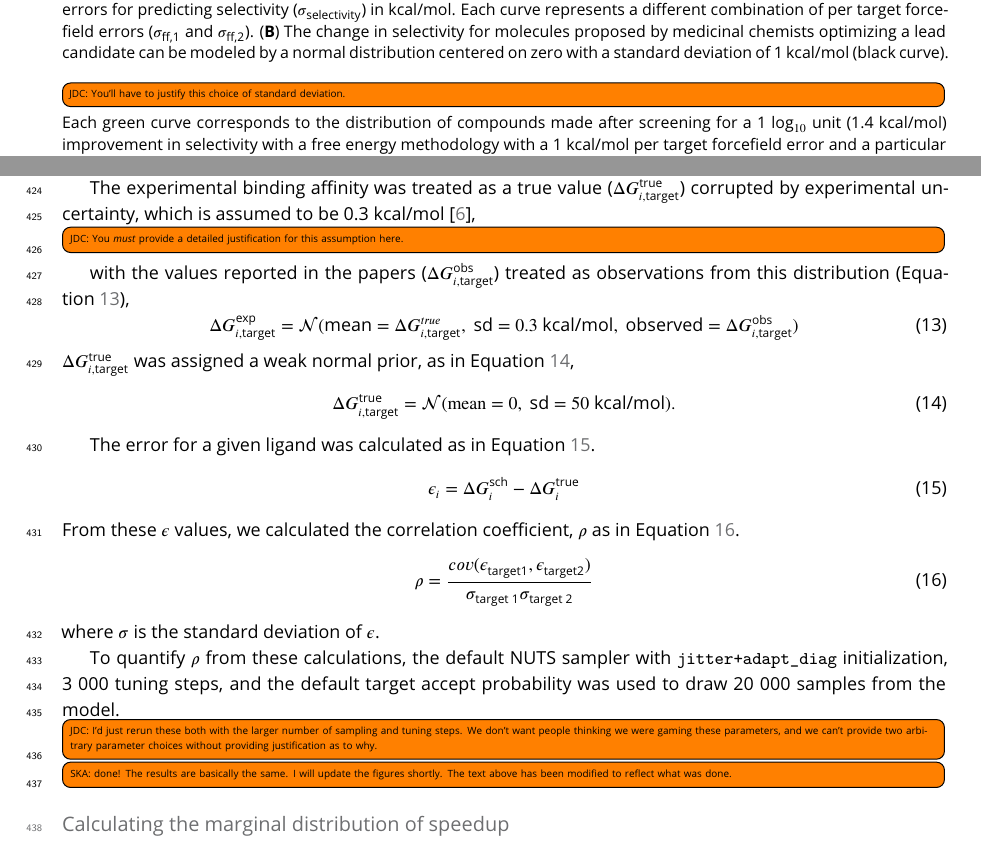
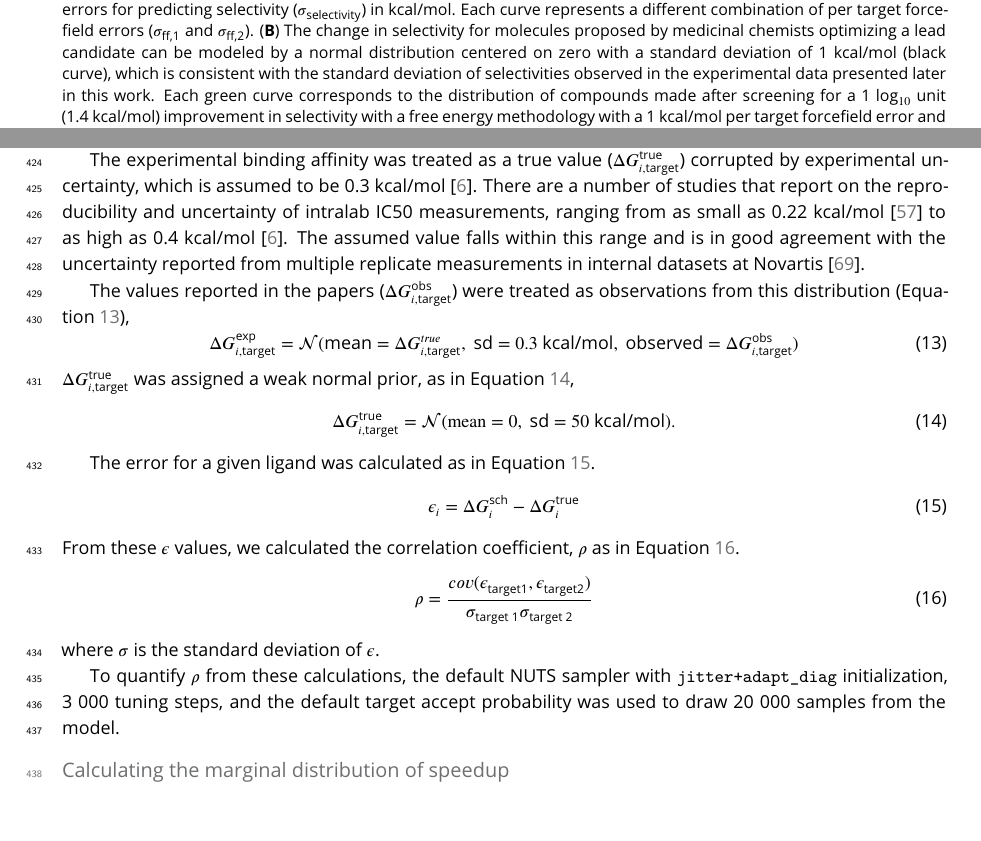
Before and after one commit to steven-albanese/selectivity-manuscript, a LaTeX document (manuscript.tex): two parts of pages 5 and 15 of 28, joined at a grey line, cut so that both start at the same text, the shorter picture padded with empty space. Compiled offline with pdfLaTeX.

Commit message:
adding assumption justifications

```diff
--- a/manuscript.tex
+++ b/manuscript.tex
@@ -159,8 +159,7 @@ To quantify the expected speedup in selectivity optimization, we modeled the cha
 \label{fig:figure-1}
 {\bf Free energy calculations can accelerate selectivity optimization.}
 ({\bf A})  The effect of correlation on expected errors for predicting selectivity ($\sigma_\text{selectivity}$) in kcal/mol. Each curve represents a different combination of per target forcefield errors ($\sigma_\text{ff,1}$ and $\sigma_\text{ff,2}$).
-({\bf B}) The change in selectivity for molecules proposed by medicinal chemists optimizing a lead candidate can be modeled by a normal distribution centered on zero with a standard deviation of 1~kcal/mol (black curve).
-\todo[inline]{JDC: You'll have to justify this choice of standard deviation.}
+({\bf B}) The change in selectivity for molecules proposed by medicinal chemists optimizing a lead candidate can be modeled by a normal distribution centered on zero with a standard deviation of 1~kcal/mol (black curve), which is consistent with the standard deviation of selectivities observed in the experimental data presented later in this work.
 Each green curve corresponds to the distribution of compounds made after screening for a 1 log$_{10}$ unit (1.4~kcal/mol) improvement in selectivity with a free energy methodology with a 1~kcal/mol per target forcefield error and a particular correlation, in the regime of infinite error where statistical error is zero.
 The shaded region of each curve corresponds to the compounds with a real 1~log$_{10}$ unit improvement in selectivity.
 The speedup is calculated as the ratio of the percentage of compounds made with a real 1~log$_{10}$ unit improvement to the percentage of compounds that would be expected in the original distribution.
@@ -425,9 +422,9 @@ To model the way an offset is calculated for the $\Delta~G$ reported by the FEP+
 \end{equation}
 The offset was added to each $\Delta G^\text{BAR}_{i}$ to calculate $\Delta G^\text{sch}_{i}$.
 
-The experimental binding affinity was treated as a true value ($\Delta G^\text{true}_{i,\text{target}}$) corrupted by experimental uncertainty, which is assumed to be 0.3~kcal/mol~\citep{BROWN2009420},
-\todo[inline]{JDC: You \emph{must} provide a detailed justification for this assumption here.}
-with the values reported in the papers ($\Delta G^\text{obs}_{i,\text{target}}$) treated as observations from this distribution (Equation~\ref{eq12}),
+The experimental binding affinity was treated as a true value ($\Delta G^\text{true}_{i,\text{target}}$) corrupted by experimental uncertainty, which is assumed to be 0.3~kcal/mol~\citep{BROWN2009420}. There are a number of studies that report on the reproducibility and uncertainty of intralab IC50 measurements, ranging from as small as 0.22~kcal/mol~\citep{Hauser:2018vz} to as high as 0.4 kcal/mol~\citep{BROWN2009420}. The assumed value falls within this range and is in good agreement with the uncertainty reported from multiple replicate measurements in internal datasets at Novartis~\citep{Kalliokoski:PloSOne:2013}.
+
+The values reported in the papers ($\Delta G^\text{obs}_{i,\text{target}}$) were treated as observations from this distribution (Equation~\ref{eq12}),
 \begin{equation}
 \Delta G^\text{exp}_{i,\text{target}} = \mathcal{N}(\text{mean}=\Delta G^{true}_{i,\text{target}}, ~\text{sd}=0.3~\text{kcal/mol},~\text{observed} = \Delta G^\text{obs}_{i,\text{target}}) \label{eq12}
 \end{equation}
@@ -447,8 +444,6 @@ From these $\epsilon$ values, we calculated the correlation coefficient, $\rho$
 where $\sigma$ is the standard deviation of $\epsilon$.
 
 To quantify $\rho$ from these calculations, the default NUTS sampler with {\tt jitter+adapt\_diag} initialization, 3 000 tuning steps, and the default target accept probability was used to draw 20 000 samples from the model.
-\todo[inline]{JDC: I'd just rerun these both with the larger number of sampling and tuning steps. We don't want people thinking we were gaming these parameters, and we can't provide two arbitrary parameter choices without providing justification as to why.}
-\todo[inline]{SKA: done! The results are basically the same. I will update the figures shortly. The text above has been modified to reflect what was done.}
 
  \paragraph{Calculating the marginal distribution of speedup}
 
```
Also changed, not shown: manuscript.bbl, manuscript.tex (10 more changed lines), 6 other files.
